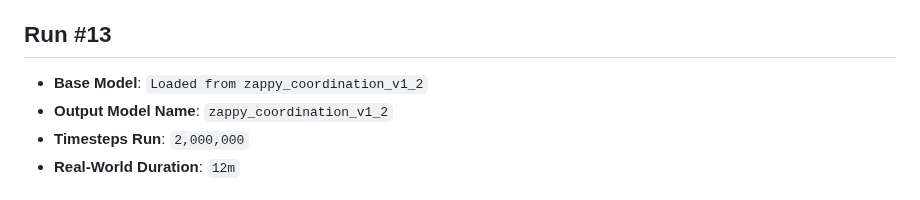
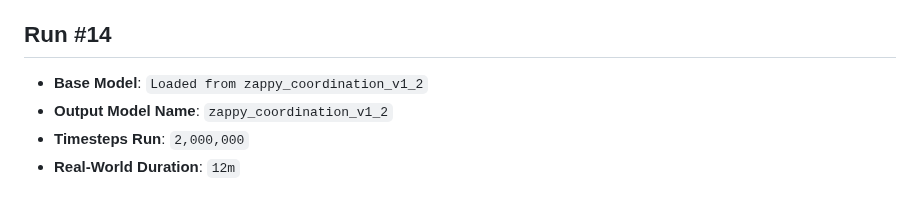
Before and after one commit to GerardPolloRebozado/zappy, a Markdown page: ai/docs/training_log.md, the part around the change. Drawn GitHub-style.

Commit message:
docs: update after run n14

```diff
--- a/ai/docs/training_log.md
+++ b/ai/docs/training_log.md
@@ -468,7 +468,7 @@ Evaluation file: *[eval_20260627_200328.md](../training/results/eval_20260627_20
   - Clean Restart. Run a fresh 2,000,000 timestep training run loading from the clean, stable **`zappy_level2_v2`** model. Since `zappy_level2_v2` has no prior bias towards spamming `LOOK` and knows how to survive and gather, it will immediately learn to map the active beacon coordinate inputs to correct steering movements and reach Level 3
 
 
-## Run #13
+## Run #14
 - **Base Model**: `Loaded from zappy_coordination_v1_2`
 - **Output Model Name**: `zappy_coordination_v1_2`
 - **Timesteps Run**: `2,000,000`
```
